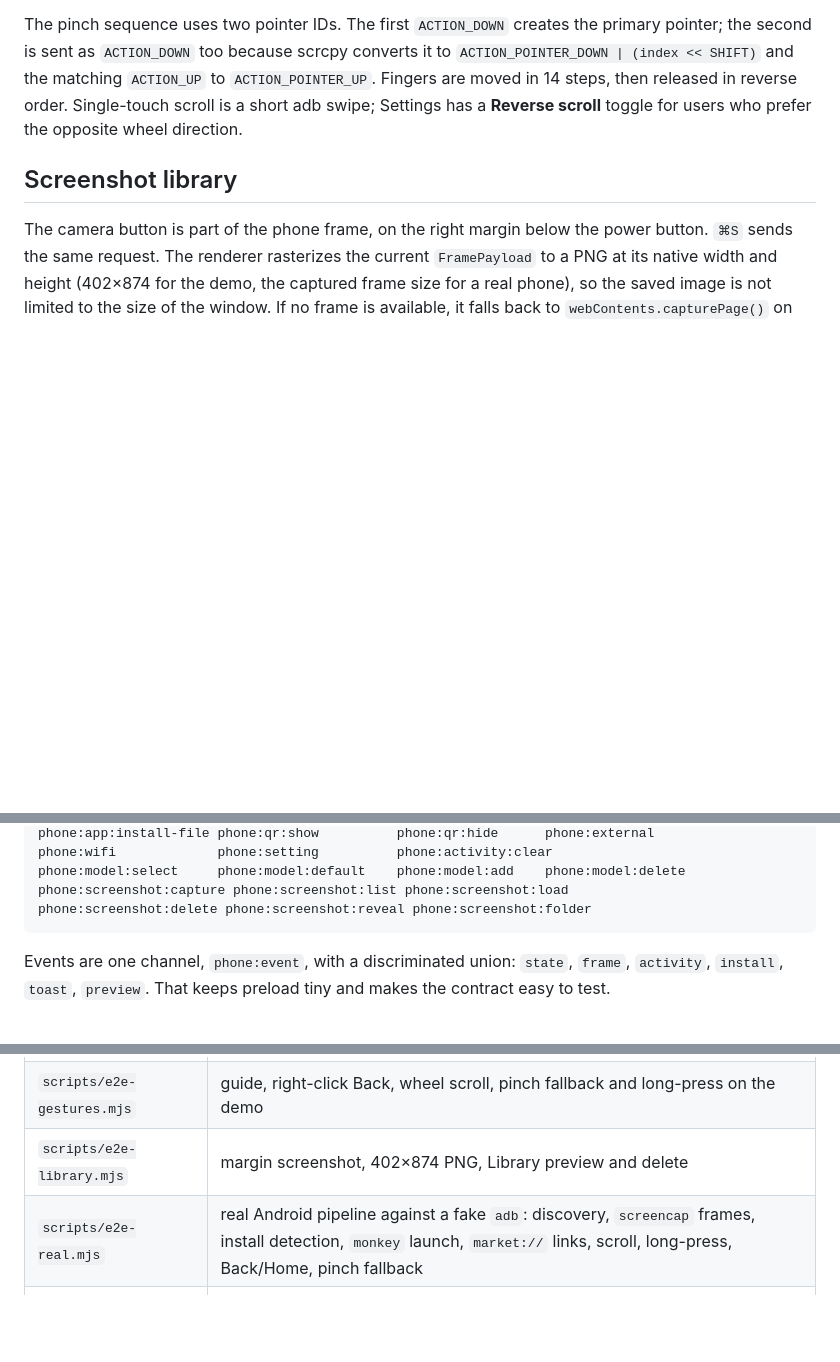
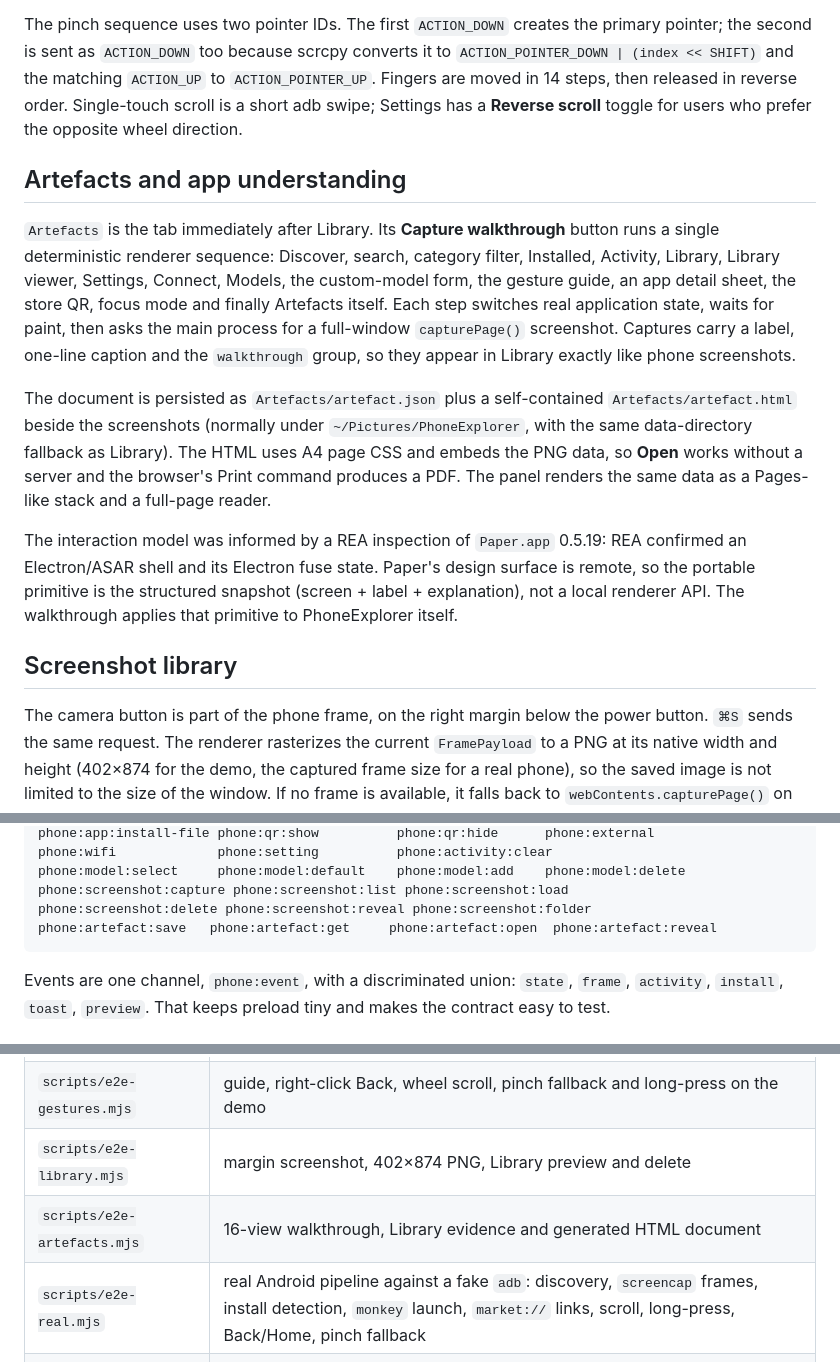
Before and after one commit to DansiDanutz/PhoneExplorer, a Markdown page: docs/ARCHITECTURE.md, 3 parts joined by grey strips. Rendered like a GitHub page; blank space fills up the shorter version.

````diff
--- a/docs/ARCHITECTURE.md
+++ b/docs/ARCHITECTURE.md
@@ -156,6 +156,27 @@ Fingers are moved in 14 steps, then released in reverse order. Single-touch scro
 short adb swipe; Settings has a **Reverse scroll** toggle for users who prefer the opposite
 wheel direction.
 
+## Artefacts and app understanding
+
+`Artefacts` is the tab immediately after Library. Its **Capture walkthrough** button runs a
+single deterministic renderer sequence: Discover, search, category filter, Installed,
+Activity, Library, Library viewer, Settings, Connect, Models, the custom-model form, the
+gesture guide, an app detail sheet, the store QR, focus mode and finally Artefacts itself.
+Each step switches real application state, waits for paint, then asks the main process for a
+full-window `capturePage()` screenshot. Captures carry a label, one-line caption and the
+`walkthrough` group, so they appear in Library exactly like phone screenshots.
+
+The document is persisted as `Artefacts/artefact.json` plus a self-contained
+`Artefacts/artefact.html` beside the screenshots (normally under `~/Pictures/PhoneExplorer`,
+with the same data-directory fallback as Library). The HTML uses A4 page CSS and embeds the
+PNG data, so **Open** works without a server and the browser's Print command produces a PDF.
+The panel renders the same data as a Pages-like stack and a full-page reader.
+
+The interaction model was informed by a REA inspection of `Paper.app` 0.5.19: REA confirmed
+an Electron/ASAR shell and its Electron fuse state. Paper's design surface is remote, so the
+portable primitive is the structured snapshot (screen + label + explanation), not a local
+renderer API. The walkthrough applies that primitive to PhoneExplorer itself.
+
 ## Screenshot library
 
 The camera button is part of the phone frame, on the right margin below the power button.
@@ -250,6 +271,7 @@ phone:wifi             phone:setting          phone:activity:clear
 phone:model:select     phone:model:default    phone:model:add    phone:model:delete
 phone:screenshot:capture phone:screenshot:list phone:screenshot:load
 phone:screenshot:delete phone:screenshot:reveal phone:screenshot:folder
+phone:artefact:save   phone:artefact:get     phone:artefact:open  phone:artefact:reveal
 ```
 
 Events are one channel, `phone:event`, with a discriminated union: `state`, `frame`,
@@ -301,6 +323,7 @@ demo platform, reduce motion. Settings are clamped on load and saved on change.
 | `scripts/e2e-models.mjs` | search, switch, add, default, persist and delete demo hardware profiles |
 | `scripts/e2e-gestures.mjs` | guide, right-click Back, wheel scroll, pinch fallback and long-press on the demo |
 | `scripts/e2e-library.mjs` | margin screenshot, 402×874 PNG, Library preview and delete |
+| `scripts/e2e-artefacts.mjs` | 16-view walkthrough, Library evidence and generated HTML document |
 | `scripts/e2e-real.mjs` | real Android pipeline against a fake `adb`: discovery, `screencap` frames, install detection, `monkey` launch, `market://` links, scroll, long-press, Back/Home, pinch fallback |
 | `scrcpy-control.test.ts` | the control session fails closed and rejects gestures when unavailable |
 | `xmllint` (dev) | every generated SVG is valid XML |
````
Also changed, not shown: CONTRIBUTING.md (+1 -0 lines), README.md (+17 -0 lines), docs/screenshots/artefact-page.png (added), docs/screenshots/artefacts.png (added), 13 other files.
